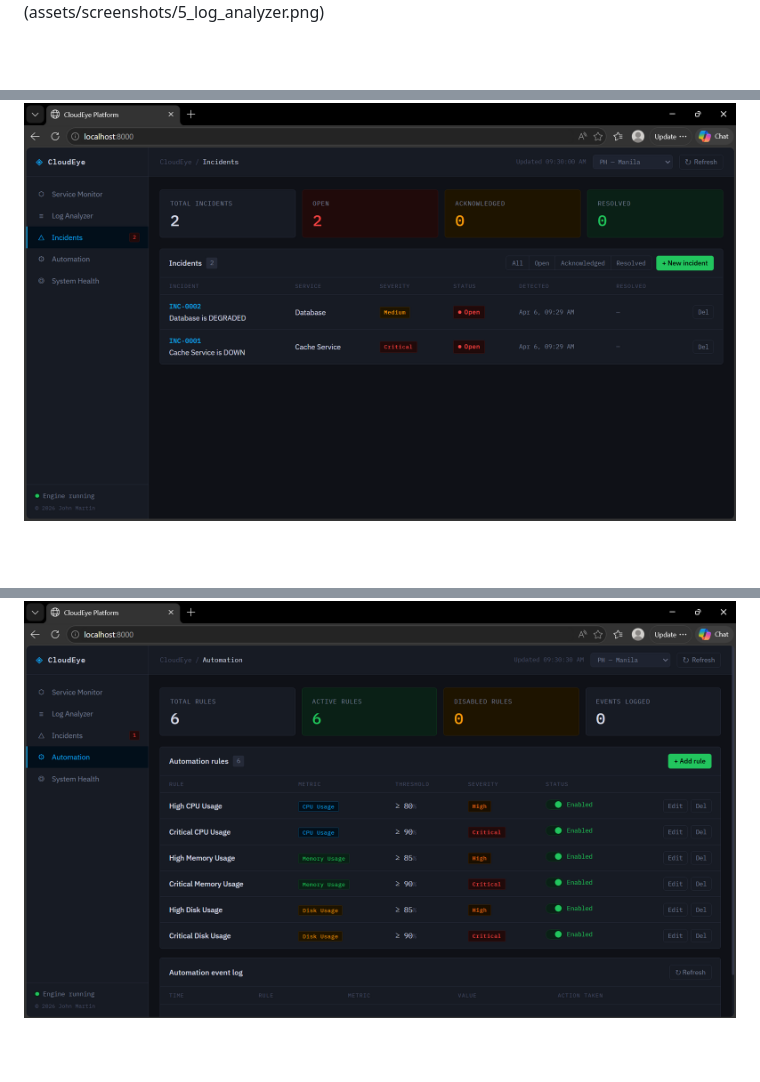
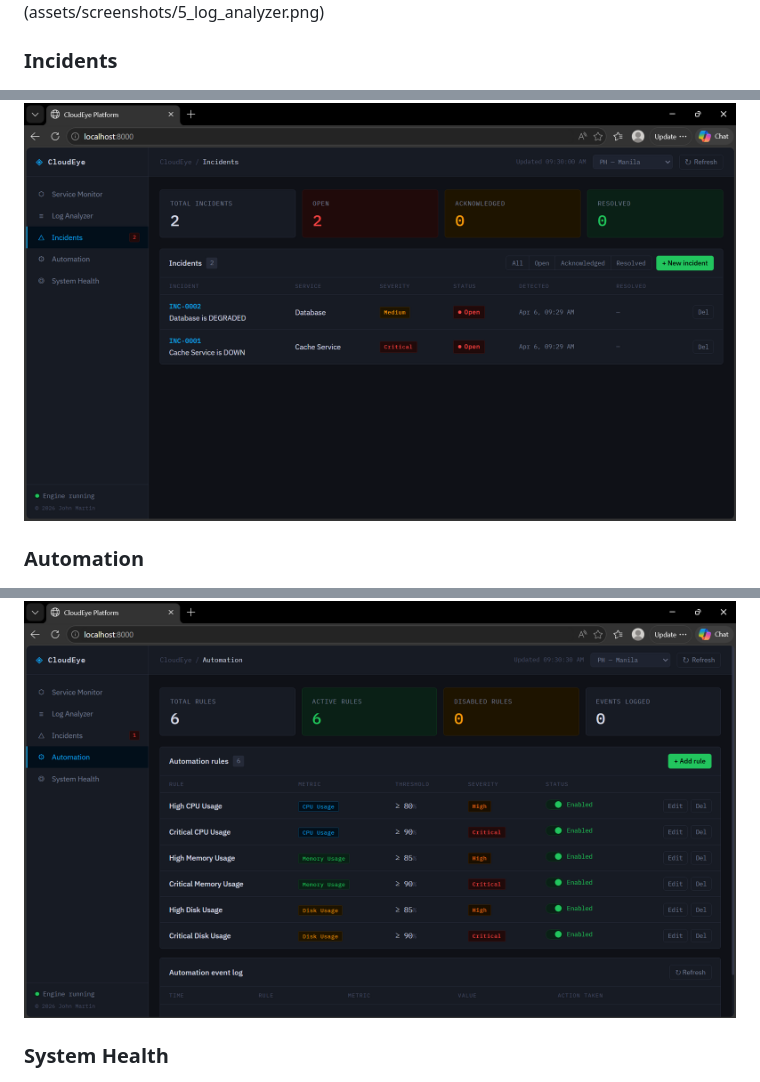
Before and after one commit to JohnMartin0301/CloudEye-Cloud-Operations-Monitoring-Platform, a Markdown page: README.md, 3 parts joined by grey strips. Drawn GitHub-style; blank space fills up the shorter version.

```diff
--- a/README.md
+++ b/README.md
@@ -56,10 +59,13 @@ Built as a portfolio project demonstrating real-world DevOps and cloud engineeri
 ![Log Analyzer](assets/screenshots/4_log_analyzer.png)
 (assets/screenshots/5_log_analyzer.png)
 
+### Incidents
 ![Incidents](assets/screenshots/6_incidents.png)
 
+### Automation
 ![Automation](assets/screenshots/7_automation.png)
 
+### System Health
 ![System Health](assets/screenshots/8_system_health.png)
 
 ---
```
Also changed, not shown: other parts of README.md (+6 -3 lines).
